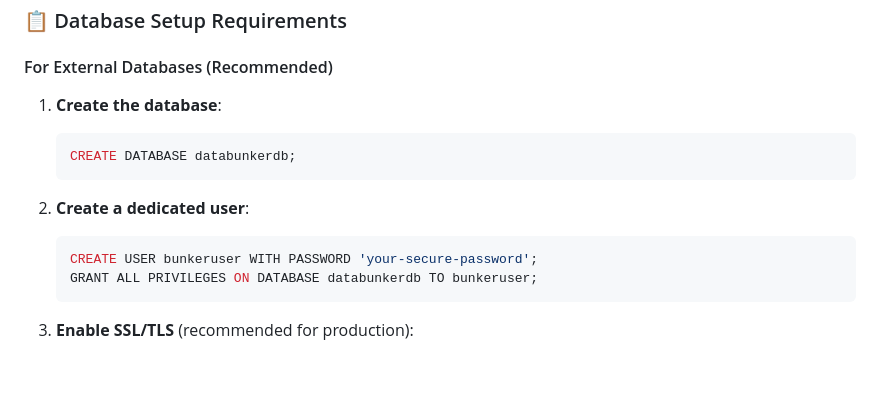
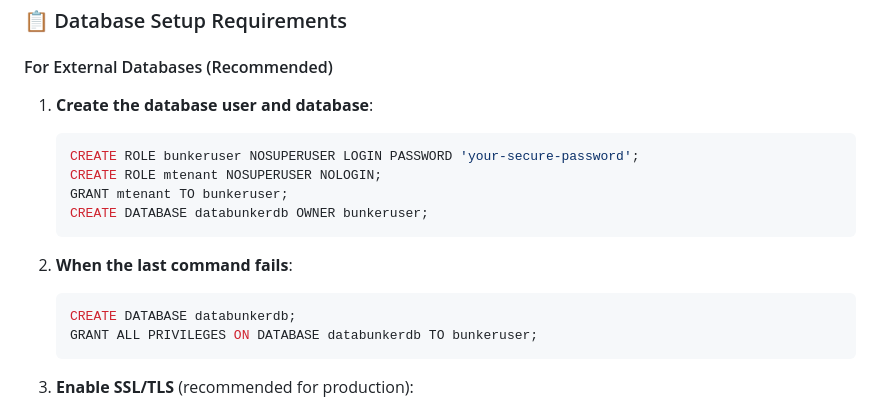
Before and after one commit to securitybunker/databunkerpro-setup, a Markdown page: README.md, the part around the change. GitHub-like rendering; blank space fills up the shorter version.

````diff
--- a/README.md
+++ b/README.md
@@ -107,14 +107,17 @@ helm install databunkerpro databunkerpro/databunkerpro \
 
 #### For External Databases (Recommended)
 
-1. **Create the database**:
+1. **Create the database user and database**:
+   ```sql
+   CREATE ROLE bunkeruser NOSUPERUSER LOGIN PASSWORD 'your-secure-password';
+   CREATE ROLE mtenant NOSUPERUSER NOLOGIN;
+   GRANT mtenant TO bunkeruser;
+   CREATE DATABASE databunkerdb OWNER bunkeruser;
+   ```
+
+2. **When the last command fails**:
    ```sql
    CREATE DATABASE databunkerdb;
-   ```
-
-2. **Create a dedicated user**:
-   ```sql
-   CREATE USER bunkeruser WITH PASSWORD 'your-secure-password';
    GRANT ALL PRIVILEGES ON DATABASE databunkerdb TO bunkeruser;
    ```
 
````
